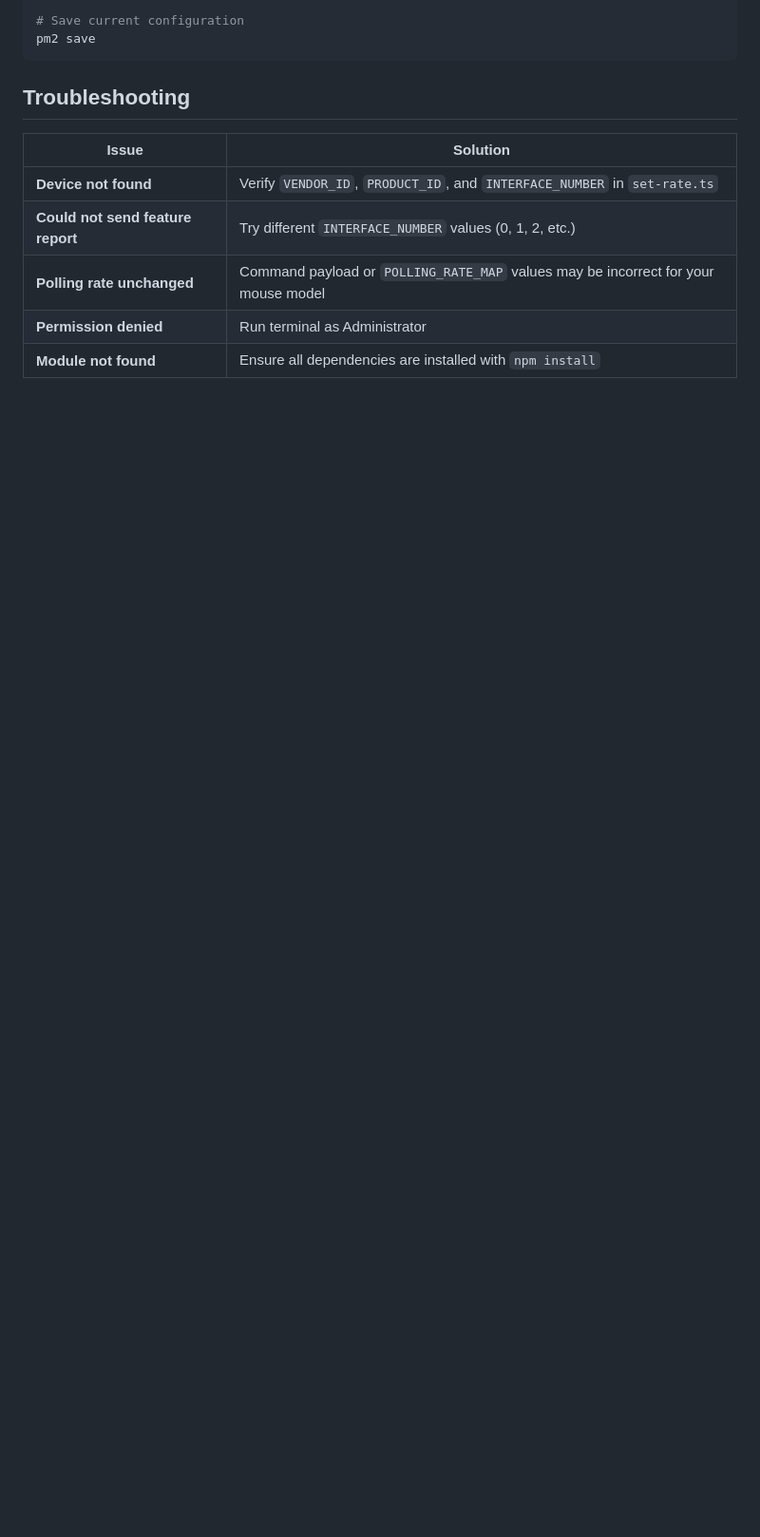
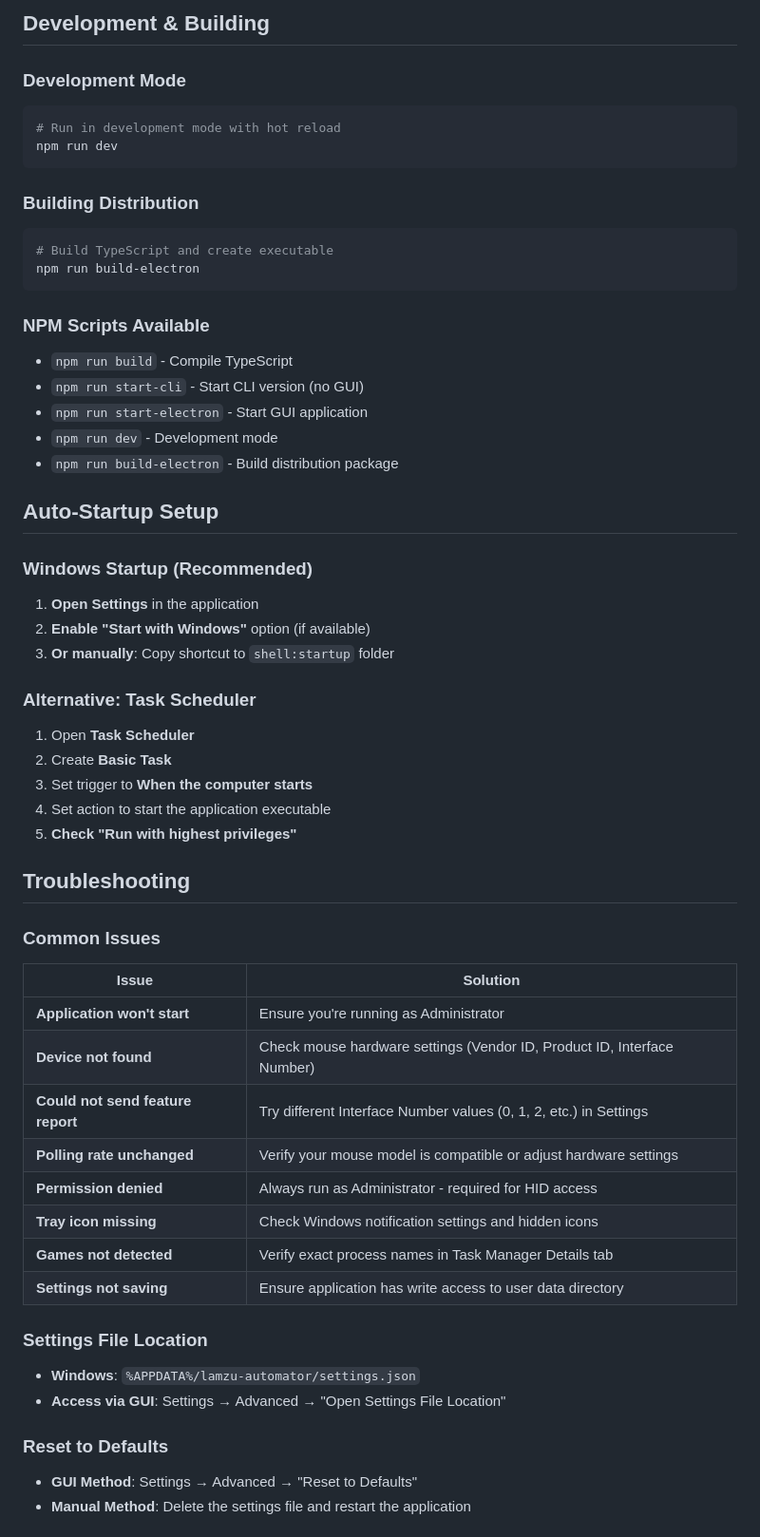
Before and after one commit to MiguelMachado-dev/lamzu-polling-rate-auto-switch, a Markdown page: README.md, the part around one of its changes. Shown at 95% size. Drawn GitHub-style; blank space fills up the shorter version.

````diff
--- a/README.md
+++ b/README.md
@@ -106,14 +144,59 @@ pm2 startup
 
-# Save current configuration
-pm2 save
+## Development & Building
+
+### Development Mode
+```bash
+# Run in development mode with hot reload
+npm run dev
 ```
+
+### Building Distribution
+```bash
+# Build TypeScript and create executable
+npm run build-electron
+```
+
+### NPM Scripts Available
+- `npm run build` - Compile TypeScript
+- `npm run start-cli` - Start CLI version (no GUI)
+- `npm run start-electron` - Start GUI application
+- `npm run dev` - Development mode
+- `npm run build-electron` - Build distribution package
+
+## Auto-Startup Setup
+
+### Windows Startup (Recommended)
+1. **Open Settings** in the application
+2. **Enable "Start with Windows"** option (if available)
+3. **Or manually**: Copy shortcut to `shell:startup` folder
+
+### Alternative: Task Scheduler
+1. Open **Task Scheduler**
+2. Create **Basic Task**
+3. Set trigger to **When the computer starts**
+4. Set action to start the application executable
+5. **Check "Run with highest privileges"**
 
 ## Troubleshooting
 
+### Common Issues
+
 | Issue | Solution |
 |-------|----------|
-| **Device not found** | Verify `VENDOR_ID`, `PRODUCT_ID`, and `INTERFACE_NUMBER` in `set-rate.ts` |
-| **Could not send feature report** | Try different `INTERFACE_NUMBER` values (0, 1, 2, etc.) |
-| **Polling rate unchanged** | Command payload or `POLLING_RATE_MAP` values may be incorrect for your mouse model |
-| **Permission denied** | Run terminal as Administrator |
-| **Module not found** | Ensure all dependencies are installed with `npm install` |
+| **Application won't start** | Ensure you're running as Administrator |
+| **Device not found** | Check mouse hardware settings (Vendor ID, Product ID, Interface Number) |
+| **Could not send feature report** | Try different Interface Number values (0, 1, 2, etc.) in Settings |
+| **Polling rate unchanged** | Verify your mouse model is compatible or adjust hardware settings |
+| **Permission denied** | Always run as Administrator - required for HID access |
+| **Tray icon missing** | Check Windows notification settings and hidden icons |
+| **Games not detected** | Verify exact process names in Task Manager Details tab |
+| **Settings not saving** | Ensure application has write access to user data directory |
+
+### Settings File Location
+- **Windows**: `%APPDATA%/lamzu-automator/settings.json`
+- **Access via GUI**: Settings → Advanced → "Open Settings File Location"
+
+### Reset to Defaults
+- **GUI Method**: Settings → Advanced → "Reset to Defaults"
+- **Manual Method**: Delete the settings file and restart the application
+
````
Also changed, not shown: other parts of README.md (+120 -60 lines).
